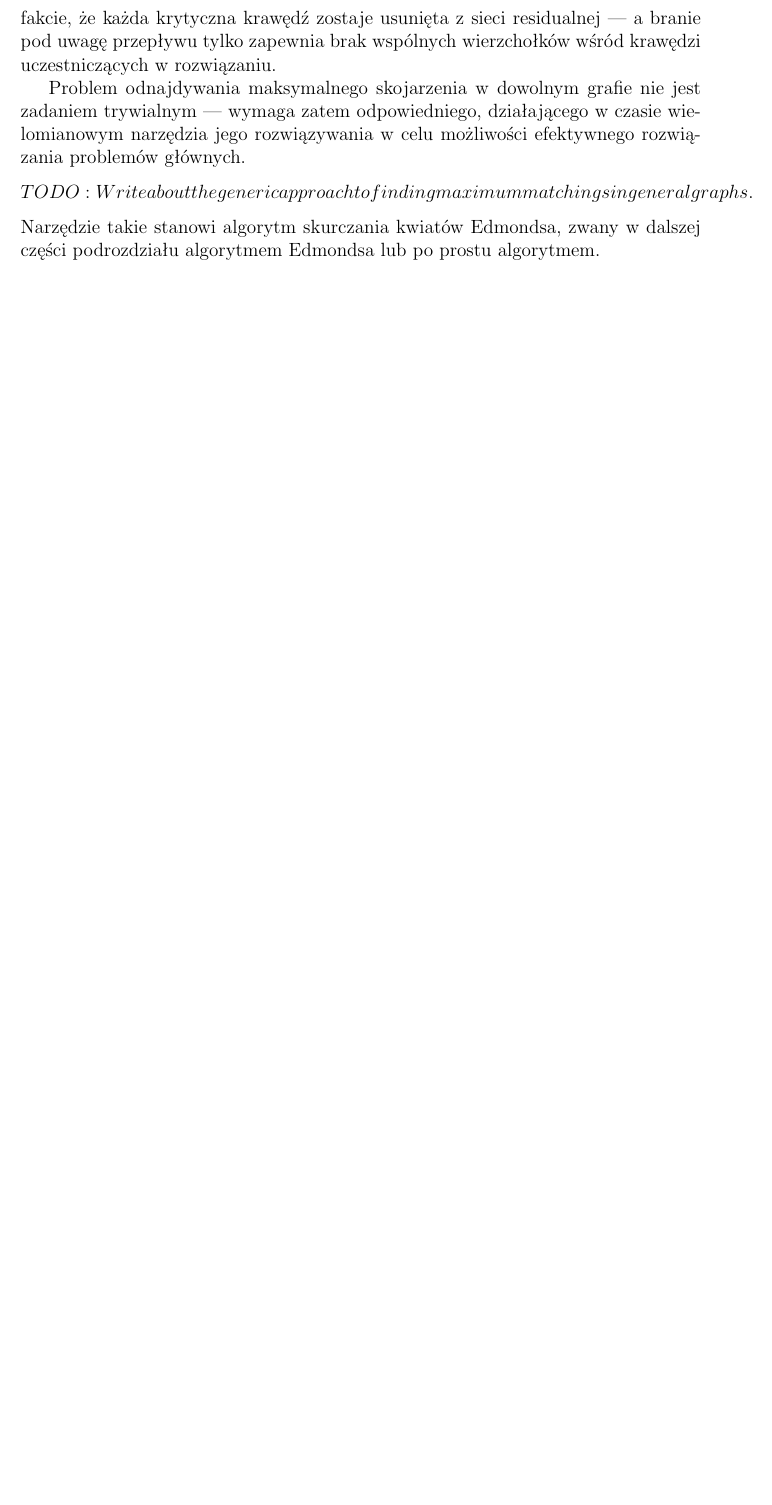
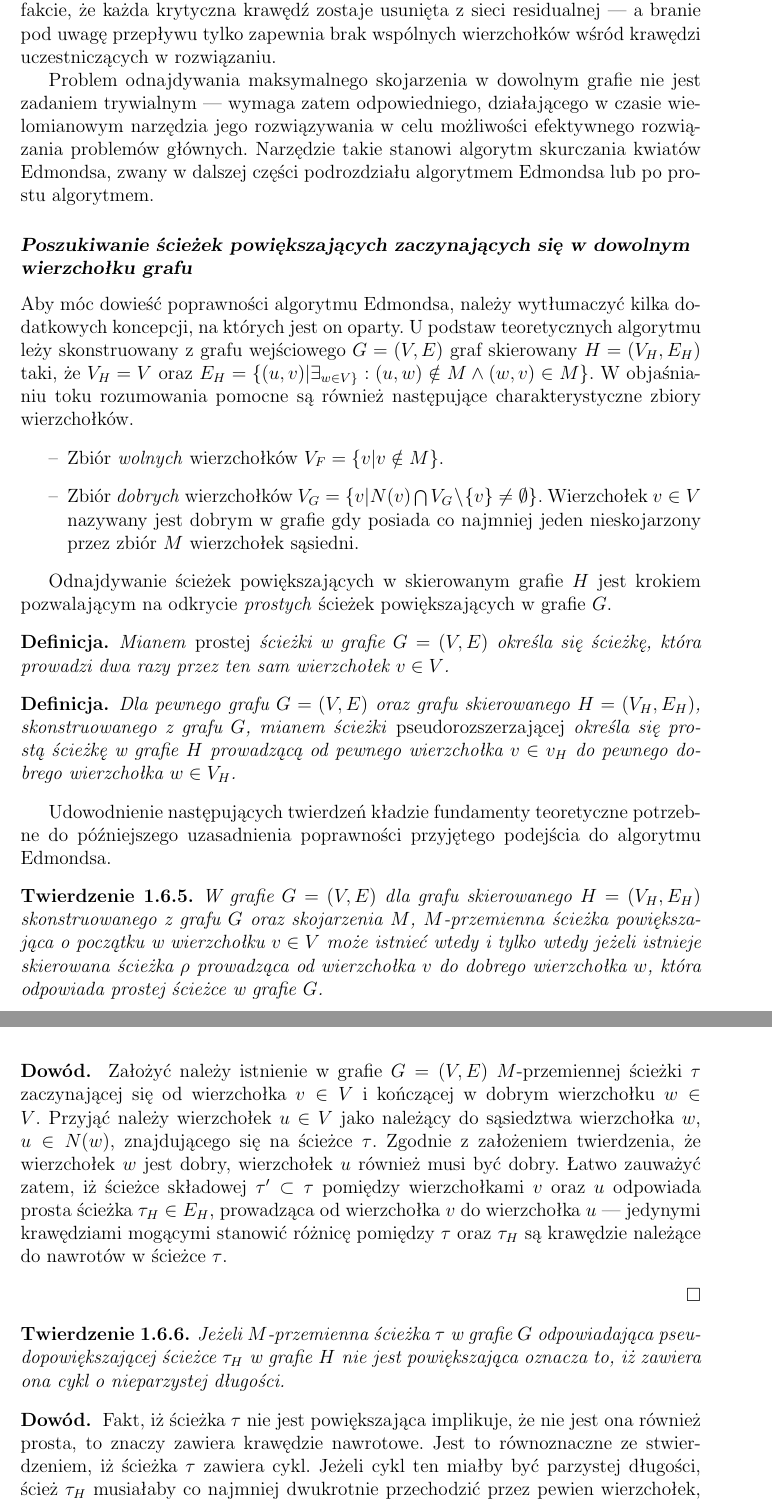
Before and after one commit to elkorn/vertex-cover-kernelization, a LaTeX thesis (thesis/Main.tex, which reads thesis/Supplementary-Edmonds-Blossom.tex): part of page 31 of 47 before the commit and two parts of pages 31 and 32 of 49 after it, the two joined at a grey line, cut so that both start at the same text, the shorter picture padded with empty space. Compiled offline with pdfLaTeX.

Commit message:
Add matter on Edmonds explanations.

```diff
--- a/thesis/Supplementary-Edmonds-Blossom.tex
+++ b/thesis/Supplementary-Edmonds-Blossom.tex
@@ -24,8 +24,42 @@
-    TODO: Write about the generic approach to finding maximum matchings in general graphs.
-  \]
   Narzędzie takie stanowi algorytm skurczania kwiatów Edmondsa, zwany w dalszej części podrozdziału algorytmem Edmondsa lub po prostu algorytmem.
 }
+\subsubsection{\textbf{Poszukiwanie ścieżek powiększających zaczynających się w dowolnym wierzchołku grafu}}
+\par{
+  Aby móc dowieść poprawności algorytmu Edmondsa, należy wytłumaczyć kilka dodatkowych koncepcji, na których jest on oparty.
+  U podstaw teoretycznych algorytmu leży skonstruowany z grafu wejściowego $G=(V, E)$ graf skierowany $H=(V_H, E_H)$ taki, że $V_H=V$ oraz $E_H=\{(u, v)|\exists_{w\in V\}}:(u, w) \notin M \land (w, v) \in M\}$.
+  W objaśnianiu toku rozumowania pomocne są również następujące charakterystyczne zbiory wierzchołków.
+  \begin{itemize}
+    \item Zbiór \emph{wolnych} wierzchołków $V_F=\{v | v \notin M\}$.
+    \item Zbiór \emph{dobrych} wierzchołków $V_G=\{v | N(v) \bigcap V_G \setminus \{v\} \neq \emptyset\}$. Wierzchołek $v\in V$ nazywany jest dobrym w grafie gdy posiada co najmniej jeden nieskojarzony przez zbiór $M$ wierzchołek sąsiedni.
+  \end{itemize}
 
+  Odnajdywanie ścieżek powiększających w skierowanym grafie $H$ jest krokiem pozwalającym na odkrycie \emph{prostych} ścieżek powiększających w grafie $G$.
+  \begin{definition}
+    Mianem \emph{prostej} ścieżki w grafie $G=(V, E)$ określa się ścieżkę, która prowadzi dwa razy przez ten sam wierzchołek $v \in V$.
+  \end{definition}
+  \begin{definition}
+    Dla pewnego grafu $G=(V, E)$ oraz grafu skierowanego $H=(V_H,E_H)$, skonstruowanego z grafu $G$, mianem ścieżki \emph{pseudorozszerzającej} określa się prostą ścieżkę w~grafie $H$ prowadzącą od pewnego wierzchołka $v \in v_H$ do pewnego dobrego wierzchołka $w \in V_H$.
+  \end{definition}
+
+  Udowodnienie następujących twierdzeń kładzie fundamenty teoretyczne potrzebne do późniejszego uzasadnienia poprawności przyjętego podejścia do algorytmu Edmondsa.
+  \begin{theorem}
+    W grafie $G=(V, E)$ dla grafu skierowanego $H=(V_H,E_H)$ skonstruowanego z grafu $G$ oraz skojarzenia $M$, $M$-przemienna ścieżka powiększająca o początku w wierzchołku $v \in V$ może istnieć wtedy i tylko wtedy jeżeli istnieje skierowana ścieżka $\rho$ prowadząca od wierzchołka $v$ do dobrego wierzchołka $w$, która odpowiada prostej ścieżce w grafie $G$.
+  \end{theorem}
+  \begin{bproof}
+    Założyć należy istnienie w grafie $G=(V, E)$ $M$-przemiennej ścieżki $\tau$ zaczynającej się od wierzchołka $v \in V$ i kończącej w dobrym wierzchołku $w \in V$. Przyjąć należy wierzchołek $u \in V$ jako należący do sąsiedztwa wierzchołka $w$, $u \in N(w)$, znajdującego się na ścieżce $\tau$.
+    Zgodnie z założeniem twierdzenia, że wierzchołek $w$ jest dobry, wierzchołek $u$ również musi być dobry.
+    Łatwo zauważyć zatem, iż ścieżce składowej $\tau^\prime \subset \tau$ pomiędzy wierzchołkami $v$ oraz $u$ odpowiada prosta ścieżka $\tau_H \in E_H$, prowadząca od wierzchołka $v$ do wierzchołka $u$ --- jedynymi krawędziami mogącymi stanowić różnicę pomiędzy $\tau$ oraz $\tau_H$ są krawędzie należące do nawrotów w ścieżce $\tau$.
+  \end{bproof}
+  \begin{theorem}
+    Jeżeli $M$-przemienna ścieżka $\tau$ w grafie $G$ odpowiadająca pseudopowiększającej ścieżce $\tau_H$ w grafie $H$ nie jest powiększająca oznacza to, iż zawiera ona cykl o nieparzystej długości.
+  \end{theorem}
+  \begin{bproof}
+    Fakt, iż ścieżka $\tau$ nie jest powiększająca implikuje, że nie jest ona również prosta, to znaczy zawiera krawędzie nawrotowe.
+    Jest to równoznaczne ze stwierdzeniem, iż ścieżka $\tau$ zawiera cykl.
+    Jeżeli cykl ten miałby być parzystej długości, ścież $\tau_H$ musiałaby co najmniej dwukrotnie przechodzić przez pewien wierzchołek, co przeczy założeniu, iż stanowi jest ona prostą ścieżką skierowaną.
+  \end{bproof}
+  Mając na uwadze te zależności, można przejść do analizy algorytmu Edmondsa.
+}
 \subsubsection{\textbf{Algorytm skurczania kwiatów Edmondsa}}\label{ss_edmonds_blossom}
 \par{
   Algorytm Edmondsa poszukuje ścieżek powiększających w grafie stanowiącym odpowiednik sieci przepływowej o jednostkowych pojemnościach każdej z krawędzi.
```
Also changed, not shown: thesis/Definitions.tex (+1 -1 lines), thesis/Main.bib (+14 -0 lines), thesis/Supplementary-Edmonds-Blossom.tex (42 more changed lines).
